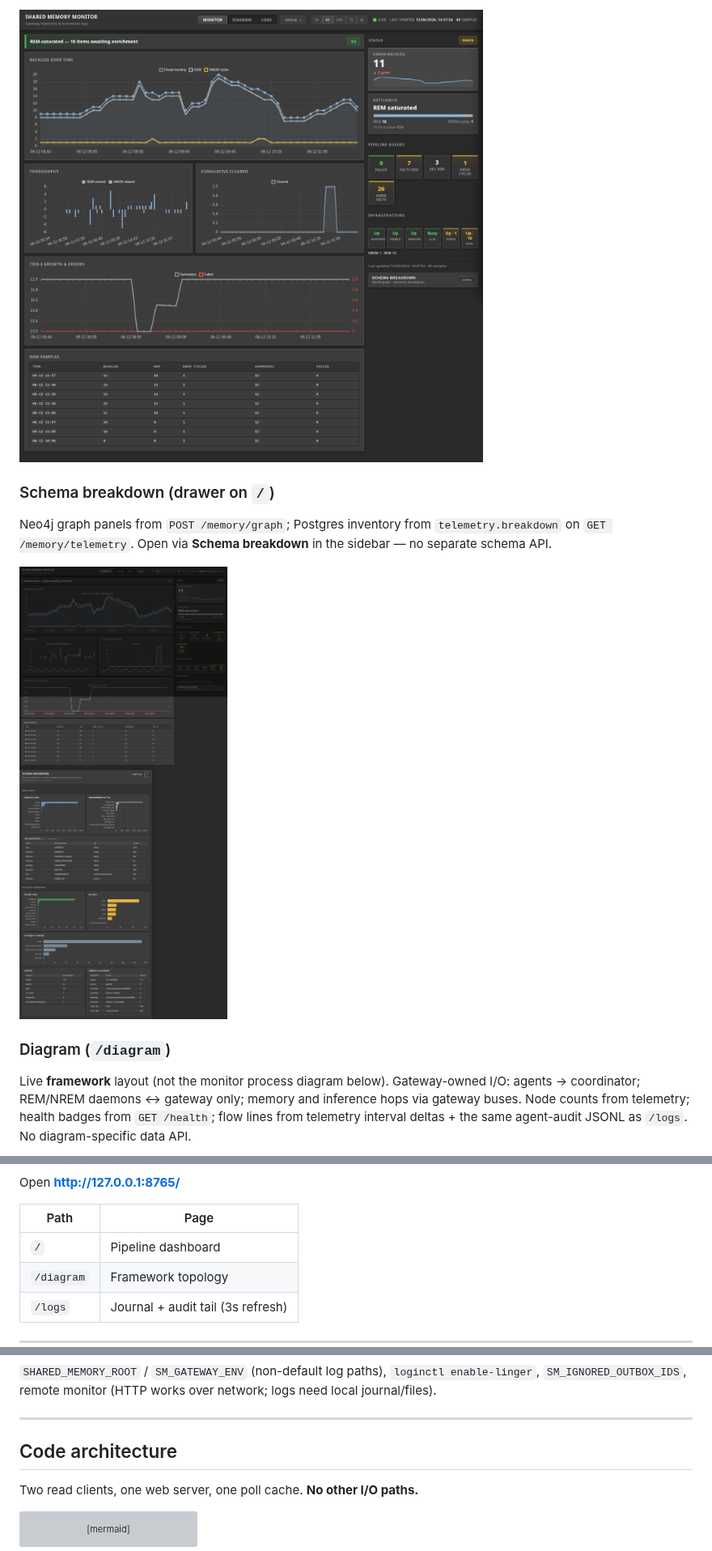
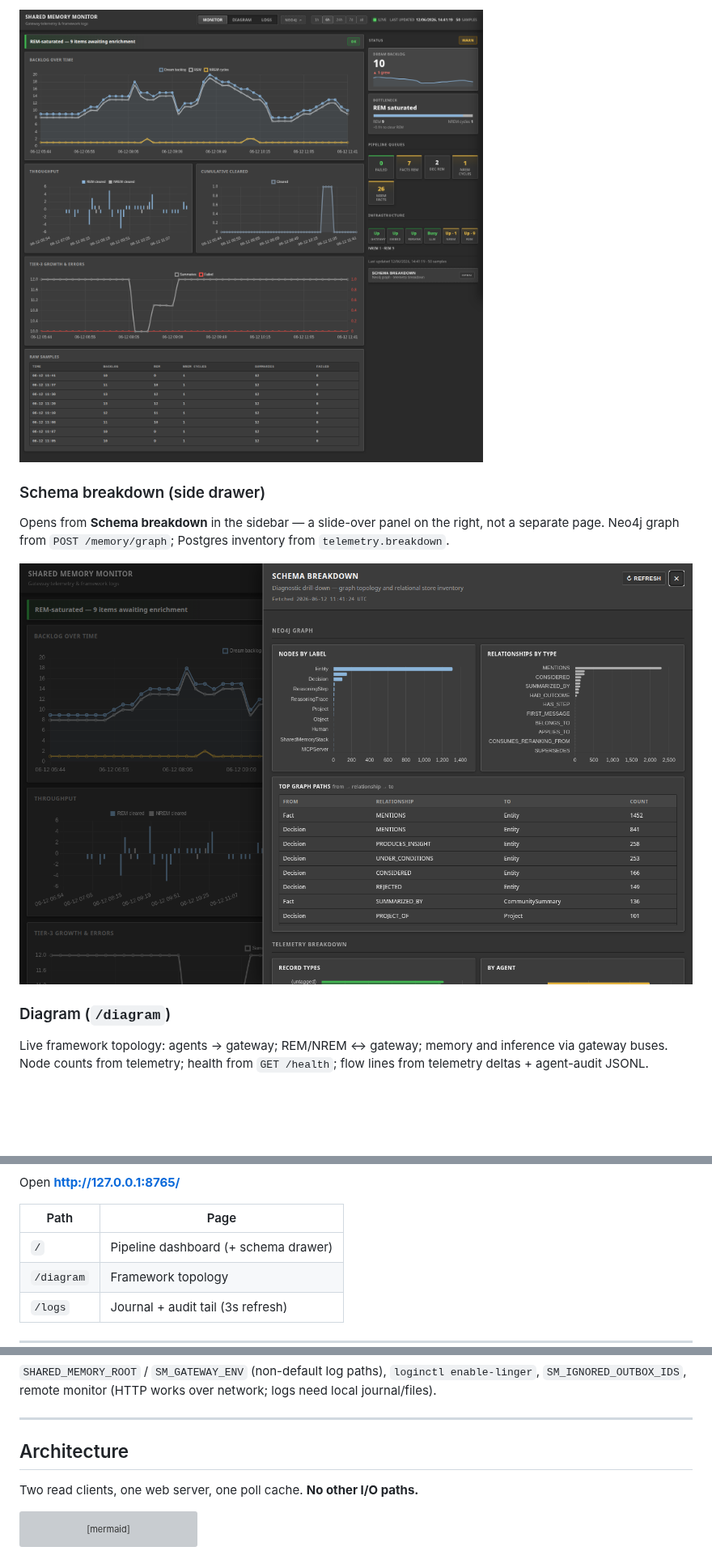
Before and after one commit to KanenasInGreece/Shared_Memory_Monitor, a Markdown page: README.md, 3 parts joined by grey strips. Shown at 81% size. GitHub-like rendering; pictures changed too: docs/images/dashboard.png, docs/images/schema-breakdown.png; blank space fills up the shorter version; grey boxes are pictures that could not be loaded.

```diff
--- a/README.md
+++ b/README.md
@@ -45,7 +67,7 @@ All metrics are gateway telemetry fields (cached polls + live `GET /health` for
 
 ![Monitor — backlog charts, pipeline queues, infrastructure health](docs/images/dashboard.png)
 
-### Schema breakdown (drawer on `/`)
+### Schema breakdown (side drawer)
 
-Neo4j graph panels from `POST /memory/graph`; Postgres inventory from `telemetry.breakdown` on `GET /memory/telemetry`. Open via **Schema breakdown** in the sidebar — no separate schema API.
+Opens from **Schema breakdown** in the sidebar — a slide-over panel on the right, not a separate page. Neo4j graph from `POST /memory/graph`; Postgres inventory from `telemetry.breakdown`.
 
@@ -53,7 +75,7 @@ Neo4j graph panels from `POST /memory/graph`; Postgres inventory from `telemetry
 
 ### Diagram (`/diagram`)
 
-Live **framework** layout (not the monitor process diagram below). Gateway-owned I/O: agents → coordinator; REM/NREM daemons ↔ gateway only; memory and inference hops via gateway buses. Node counts from telemetry; health badges from `GET /health`; flow lines from telemetry interval deltas + the same agent-audit JSONL as `/logs`. No diagram-specific data API.
+Live framework topology: agents → gateway; REM/NREM ↔ gateway; memory and inference via gateway buses. Node counts from telemetry; health from `GET /health`; flow lines from telemetry deltas + agent-audit JSONL.
 
 ![Diagram — agent layer, gateway cluster, memory lanes, inference backends](docs/images/diagram.png)
 
@@ -91,7 +113,7 @@ Open **http://127.0.0.1:8765/**
 
 | Path | Page |
 |------|------|
-| `/` | Pipeline dashboard |
+| `/` | Pipeline dashboard (+ schema drawer) |
 | `/diagram` | Framework topology |
 | `/logs` | Journal + audit tail (3s refresh) |
 
@@ -135,7 +157,7 @@ Postgres/Neo4j credentials, `memory_bridge.py`, or a framework checkout on the m
 
 ---
 
-## Code architecture
+## Architecture
 
 Two read clients, one web server, one poll cache. **No other I/O paths.**
 
```
Also changed, not shown: other parts of README.md (+78 -77 lines), CHANGELOG.md (+9 -0 lines), docs/images/diagram.png, docs/images/logs.png, 6 other files.
